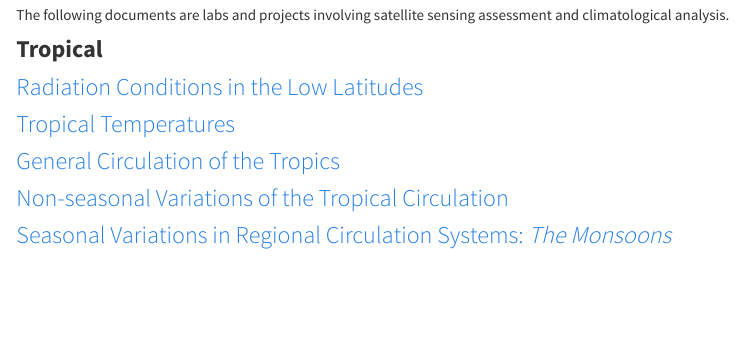
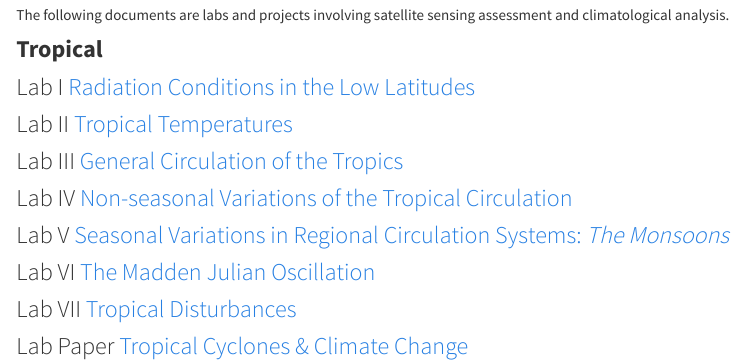
Before and after one commit to Hindstein/GEOG176A, an R Markdown document (Meteor.Rmd): the page in a window 1100 px wide, from 120 px down. The pictures show the output file Meteor.html that the author committed with the source, opened offline; library style sheets and scripts come from the installed R packages.

Commit message:
meteor update

```diff
--- a/Meteor.Rmd
+++ b/Meteor.Rmd
@@ -5,12 +5,18 @@ The following documents are labs and projects involving satellite sensing assess
 
 
 ### **Tropical**
-### [Radiation Conditions in the Low Latitudes](./meteor/IanHinds_Geog133_Lab1.pdf)
+### Lab I [Radiation Conditions in the Low Latitudes](./meteor/IanHinds_Geog133_Lab1.pdf)
 
-### [Tropical Temperatures](./meteor/IanHinds_Geog133_Lab2.pdf)
+### Lab II [Tropical Temperatures](./meteor/IanHinds_Geog133_Lab2.pdf)
 
-### [General Circulation of the Tropics](./meteor/IanHinds_Geog133_Lab3.pdf)
+### Lab III [General Circulation of the Tropics](./meteor/IanHinds_Geog133_Lab3.pdf)
 
-### [Non-seasonal Variations of the Tropical Circulation](./meteor/IanHInds_Geog133_Lab4.pdf)
+### Lab IV [Non-seasonal Variations of the Tropical Circulation](./meteor/IanHInds_Geog133_Lab4.pdf)
 
-### [Seasonal Variations in Regional Circulation Systems: *The Monsoons*](./meteor/IanHinds_Geog133_Lab5.pdf)
+### Lab V [Seasonal Variations in Regional Circulation Systems: *The Monsoons*](./meteor/IanHinds_Geog133_Lab5.pdf)
+
+### Lab VI [The Madden Julian Oscillation](./meteor/IanHinds_Geog133_Lab6.pdf)
+
+### Lab VII [Tropical Disturbances](./meteor/IanHinds_Geog133_Lab7.pdf)
+
+### Lab Paper [Tropical Cyclones & Climate Change](./meteor/IanHinds_TropCyc-ClimChng.pdf)
```
Also changed, not shown: Meteor.html, meteor/IanHinds_Geog133_Lab6.pdf (added), meteor/IanHinds_Geog133_Lab7.pdf (added), meteor/IanHinds_TropCyc-ClimChng.pdf (added).
